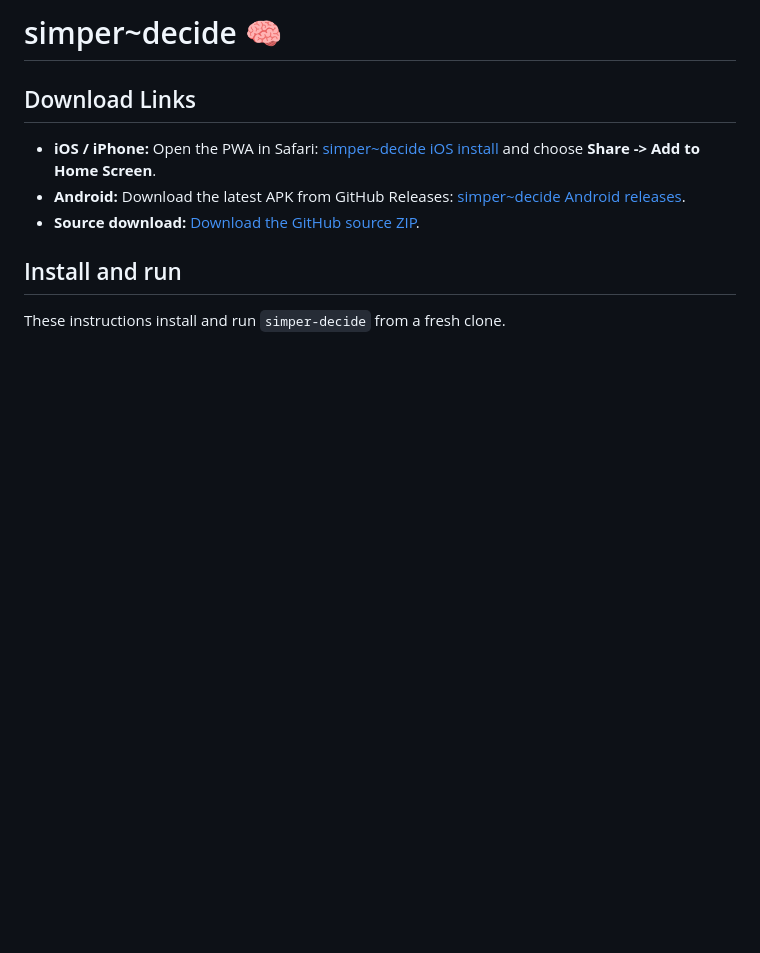
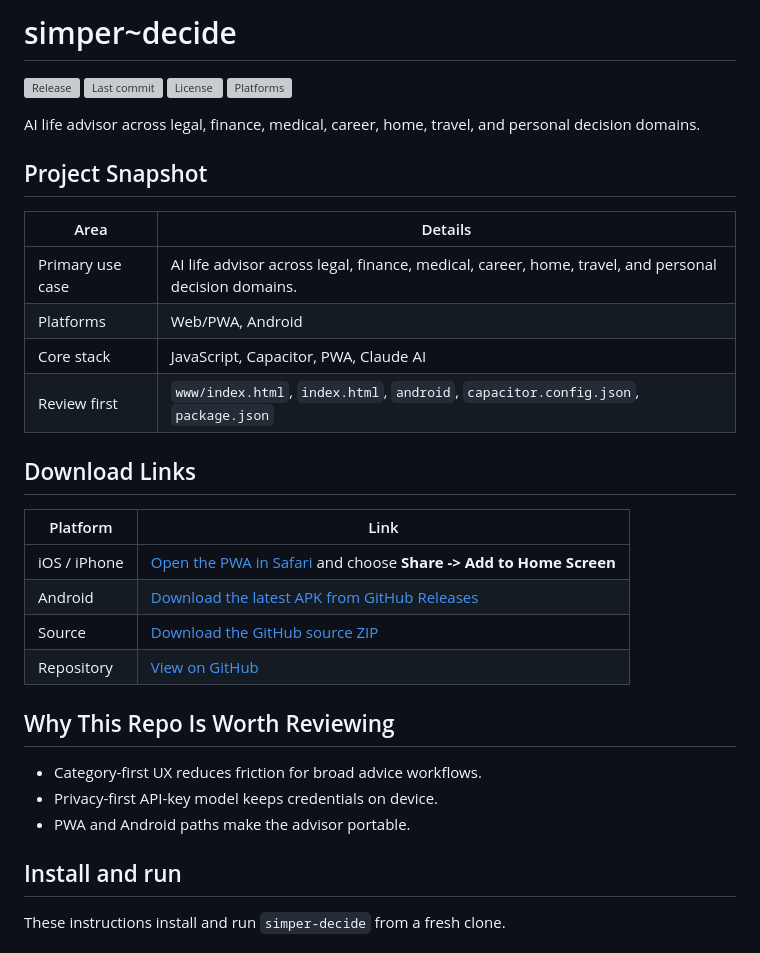
Before and after one commit to 808cadger/simper-decide, a Markdown page: README.md, the part around the change. Rendered like a GitHub page; blank space fills up the shorter version; grey boxes are pictures that could not be loaded.

Commit message:
Upgrade README presentation

```diff
--- a/README.md
+++ b/README.md
@@ -1,10 +1,35 @@
-# simper~decide 🧠
+# simper~decide
+
+[![Release](https://img.shields.io/github/v/release/808cadger/simper-decide?include_prereleases&label=release)](https://github.com/808cadger/simper-decide/releases)
+[![Last commit](https://img.shields.io/github/last-commit/808cadger/simper-decide)](https://github.com/808cadger/simper-decide/commits)
+[![License](https://img.shields.io/github/license/808cadger/simper-decide)](https://github.com/808cadger/simper-decide/blob/HEAD/LICENSE)
+![Platforms](https://img.shields.io/badge/platform-Web%2FPWA%2C%20Android-2563eb)
+
+AI life advisor across legal, finance, medical, career, home, travel, and personal decision domains.
+
+## Project Snapshot
+
+| Area | Details |
+|------|---------|
+| Primary use case | AI life advisor across legal, finance, medical, career, home, travel, and personal decision domains. |
+| Platforms | Web/PWA, Android |
+| Core stack | JavaScript, Capacitor, PWA, Claude AI |
+| Review first | `www/index.html`, `index.html`, `android`, `capacitor.config.json`, `package.json` |
 
 ## Download Links
 
-- **iOS / iPhone:** Open the PWA in Safari: [simper~decide iOS install](https://808cadger.github.io/simper-decide/) and choose **Share -> Add to Home Screen**.
-- **Android:** Download the latest APK from GitHub Releases: [simper~decide Android releases](https://github.com/808cadger/simper-decide/releases/latest).
-- **Source download:** [Download the GitHub source ZIP](https://github.com/808cadger/simper-decide/archive/refs/heads/main.zip).
+| Platform | Link |
+|----------|------|
+| iOS / iPhone | [Open the PWA in Safari](https://808cadger.github.io/simper-decide/) and choose **Share -> Add to Home Screen** |
+| Android | [Download the latest APK from GitHub Releases](https://github.com/808cadger/simper-decide/releases/latest) |
+| Source | [Download the GitHub source ZIP](https://github.com/808cadger/simper-decide/archive/refs/heads/main.zip) |
+| Repository | [View on GitHub](https://github.com/808cadger/simper-decide) |
+
+## Why This Repo Is Worth Reviewing
+
+- Category-first UX reduces friction for broad advice workflows.
+- Privacy-first API-key model keeps credentials on device.
+- PWA and Android paths make the advisor portable.
 
 
 <!-- INSTALL-START -->
```
